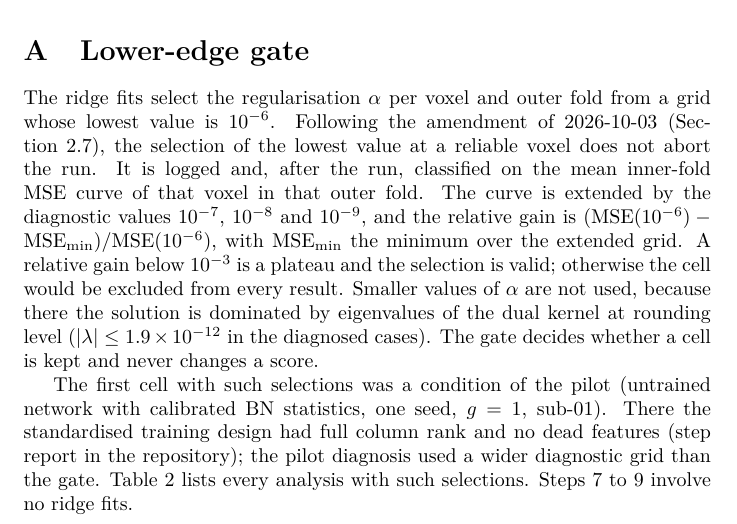
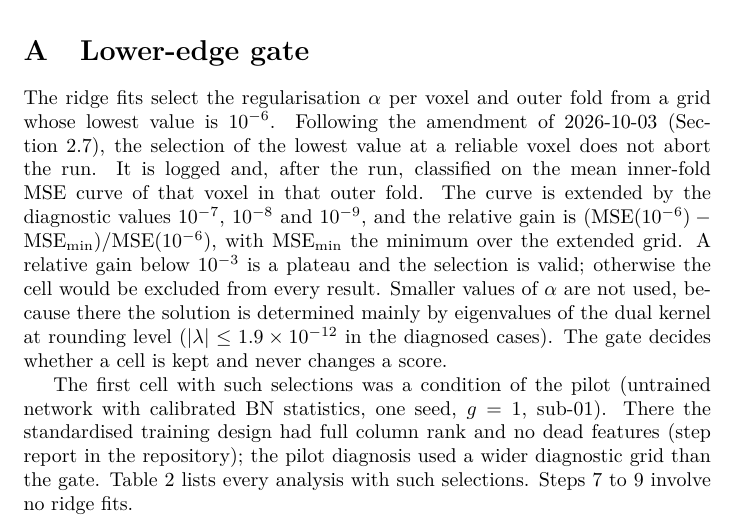
Before and after one commit to nilsleut/ridge-readout, a LaTeX paper (paper/main.tex, which reads paper/drafts/app_lowedge.tex): part of page 20 of 24, cut so that both start at the same text. Compiled offline with pdfLaTeX.

Commit message:
Reword gate note in appendix

```diff
--- a/paper/drafts/app_lowedge.tex
+++ b/paper/drafts/app_lowedge.tex
@@ -6,7 +6,7 @@ fold. The curve is extended by the diagnostic values $10^{-7}$, $10^{-8}$ and $1
 the relative gain is $(\mathrm{MSE}(10^{-6}) - \mathrm{MSE}_{\min}) / \mathrm{MSE}(10^{-6})$,
 with $\mathrm{MSE}_{\min}$ the minimum over the extended grid. A relative gain below $10^{-3}$
 is a plateau and the selection is valid; otherwise the cell would be excluded from every
-result. Smaller values of $\alpha$ are not used, because there the solution is dominated by
+result. Smaller values of $\alpha$ are not used, because there the solution is determined mainly by
 eigenvalues of the dual kernel at rounding level ($|\lambda| \leq 1.9 \times 10^{-12}$ in the
 diagnosed cases). The gate decides whether a cell is kept and never changes a score.
 
```
